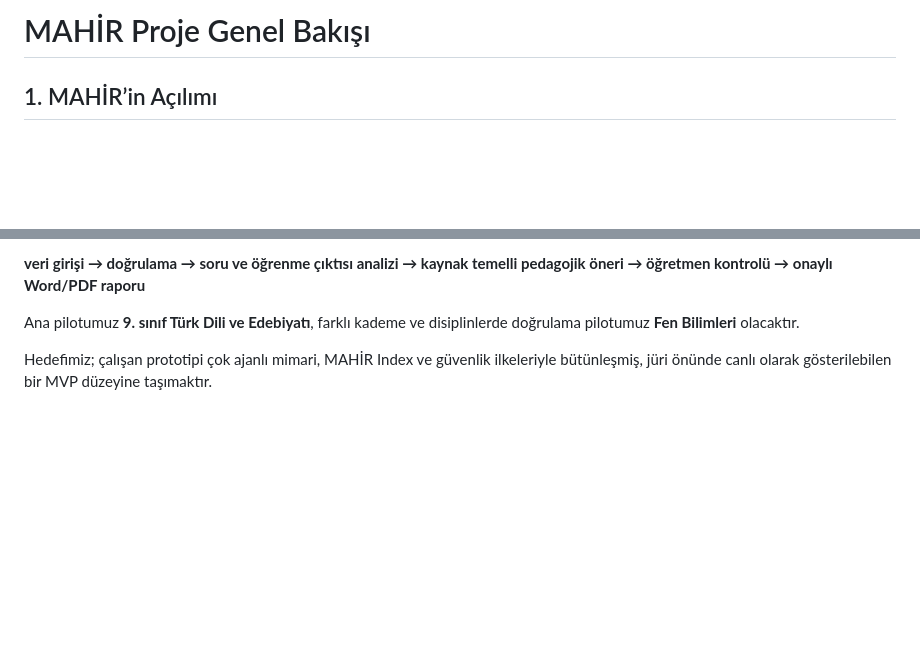
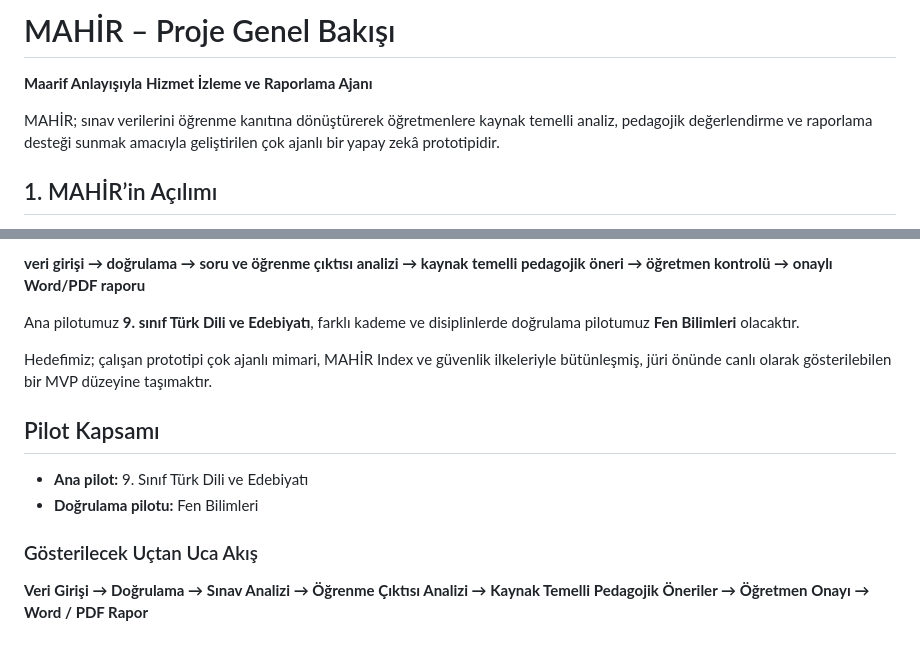
Before and after one commit to peykan1071/MAHIR-PROTOTIP-HTML, a Markdown page: docs/PROJECT_OVERVIEW.md, 2 parts joined by grey strips. Rendered like a GitHub page; blank space fills up the shorter version.

Commit message:
docs: finalize MAHIR project overview

```diff
--- a/docs/PROJECT_OVERVIEW.md
+++ b/docs/PROJECT_OVERVIEW.md
@@ -1,4 +1,8 @@
-# MAHİR Proje Genel Bakışı
+# MAHİR – Proje Genel Bakışı
+
+**Maarif Anlayışıyla Hizmet İzleme ve Raporlama Ajanı**
+
+MAHİR; sınav verilerini öğrenme kanıtına dönüştürerek öğretmenlere kaynak temelli analiz, pedagojik değerlendirme ve raporlama desteği sunmak amacıyla geliştirilen çok ajanlı bir yapay zekâ prototipidir.
 
 ## 1. MAHİR’in Açılımı
 
@@ -50,3 +54,12 @@ Finalde bütün vizyonu eksiksiz tamamlanmış gibi sunmak yerine, dar kapsamlı
 Ana pilotumuz **9. sınıf Türk Dili ve Edebiyatı**, farklı kademe ve disiplinlerde doğrulama pilotumuz **Fen Bilimleri** olacaktır.
 
 Hedefimiz; çalışan prototipi çok ajanlı mimari, MAHİR Index ve güvenlik ilkeleriyle bütünleşmiş, jüri önünde canlı olarak gösterilebilen bir MVP düzeyine taşımaktır.
+
+## Pilot Kapsamı
+
+- **Ana pilot:** 9. Sınıf Türk Dili ve Edebiyatı
+- **Doğrulama pilotu:** Fen Bilimleri
+
+### Gösterilecek Uçtan Uca Akış
+
+**Veri Girişi → Doğrulama → Sınav Analizi → Öğrenme Çıktısı Analizi → Kaynak Temelli Pedagojik Öneriler → Öğretmen Onayı → Word / PDF Rapor**
```
